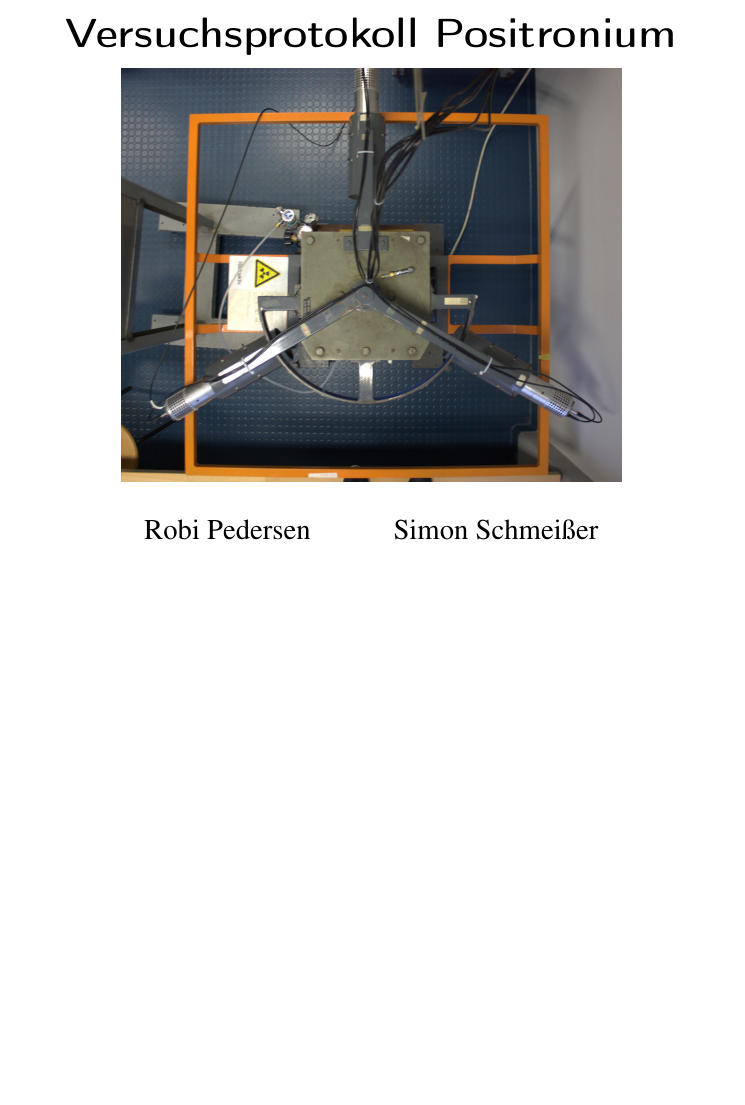
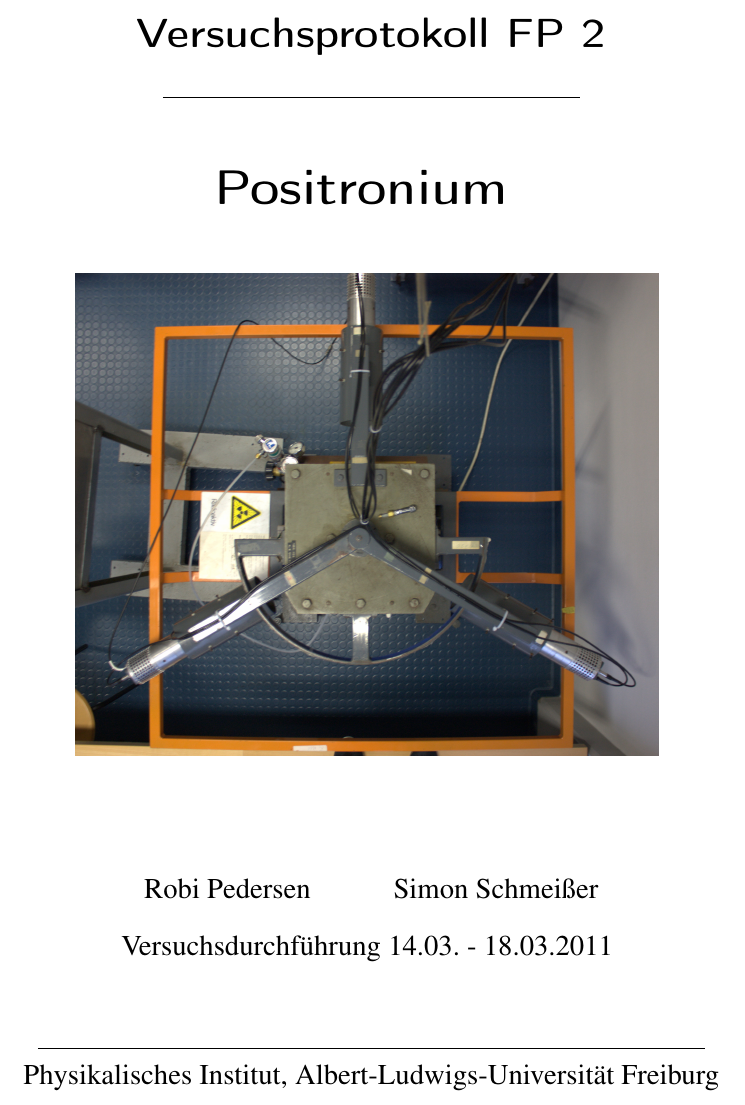
Before and after one commit to simonschmeisser/fp2_uni_fr, a LaTeX document (Positronium/positronium.tex): part of page 1 of 45, cut so that both start at the same text, the shorter picture padded with empty space. Compiled offline with pdfLaTeX.

Commit message:
Titelseite etwas aufgehübscht

```diff
--- a/Positronium/positronium.tex
+++ b/Positronium/positronium.tex
@@ -22,5 +22,4 @@
 \setkomafont{caption}{\itshape}
 
 
-\title{Versuchsprotokoll Positronium}
-\subtitle{\includegraphics[width=0.6\textwidth]{BilderAufbau/IMG_3836.jpg}}
+\title{Versuchsprotokoll FP 2\\
@@ -27,5 +32,12 @@
+\subtitle{\vspace*{1cm}
+\includegraphics[width=0.7\textwidth]{BilderAufbau/IMG_3836.jpg}
+\vspace*{1.5cm}}
 \author{Robi Pedersen \and Simon Schmeißer}
-\date{Versuchsdurchführung 14.03. - 18.03.2011}
+\date{Versuchsdurchführung 14.03. - 18.03.2011
+\vspace*{1cm}\\
+\rule{0.8\textwidth}{0.4pt}\\
+Physikalisches Institut, Albert-Ludwigs-Universität Freiburg
+}
 
 
 \hypersetup{
```
Also changed, not shown: Positronium/positronium.tex (6 more changed lines).
